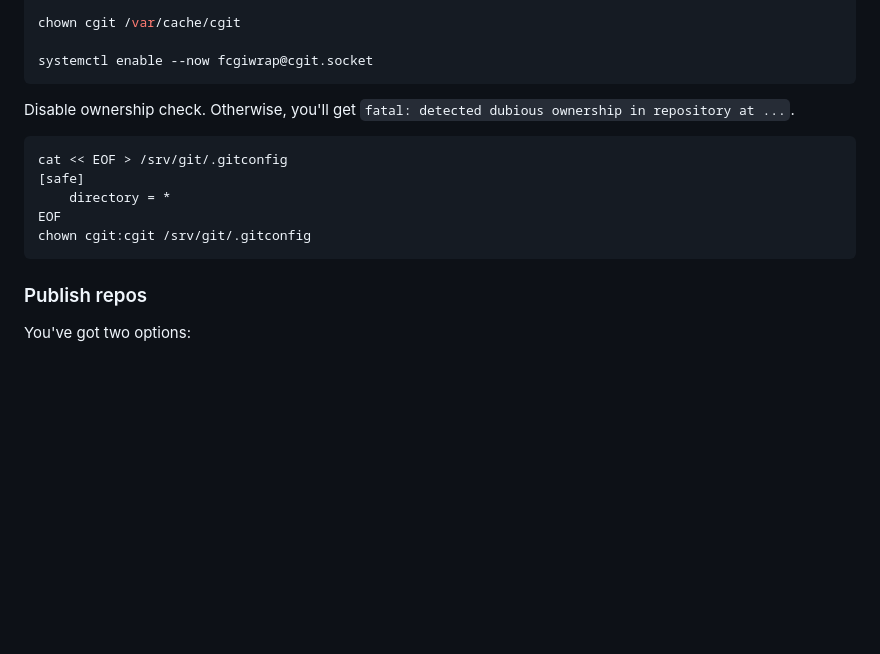
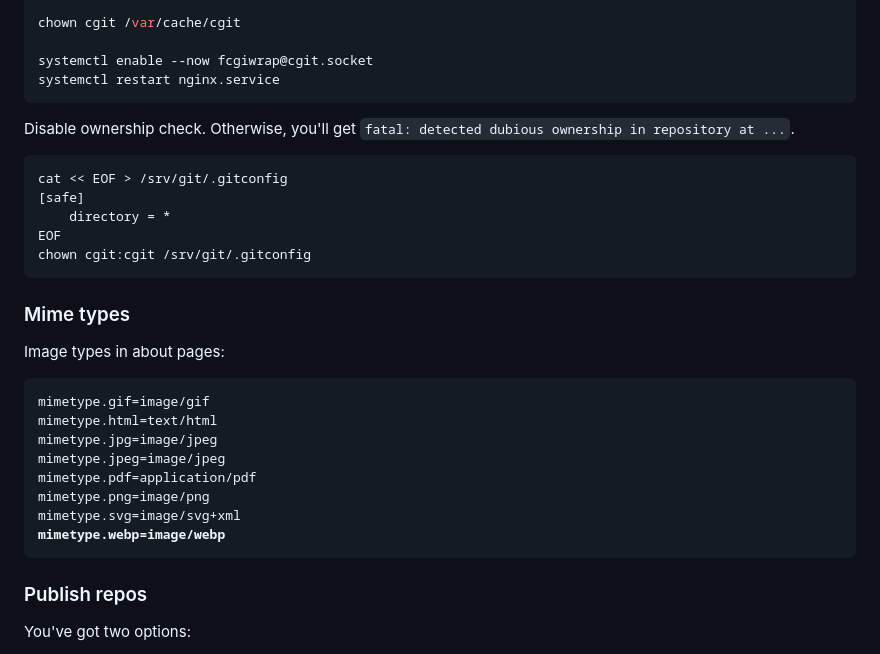
Before and after one commit to dxdxdt/gists, a Markdown page: writeups/cgit/cgit.md, the part around the change. Drawn GitHub-style; blank space fills up the shorter version.

````diff
--- a/writeups/cgit/cgit.md
+++ b/writeups/cgit/cgit.md
@@ -226,6 +226,7 @@ usermod -aG cgit nginx
 chown cgit /var/cache/cgit
 
 systemctl enable --now fcgiwrap@cgit.socket
+systemctl restart nginx.service
 ```
 
 Disable ownership check. Otherwise, you'll get `fatal: detected dubious
@@ -239,6 +240,20 @@ EOF
 chown cgit:cgit /srv/git/.gitconfig
 ```
 
+### Mime types
+Image types in about pages:
+
+<pre>
+mimetype.gif=image/gif
+mimetype.html=text/html
+mimetype.jpg=image/jpeg
+mimetype.jpeg=image/jpeg
+mimetype.pdf=application/pdf
+mimetype.png=image/png
+mimetype.svg=image/svg+xml
+<b>mimetype.webp=image/webp</b>
+</pre>
+
 ### Publish repos
 You've got two options:
 
````
